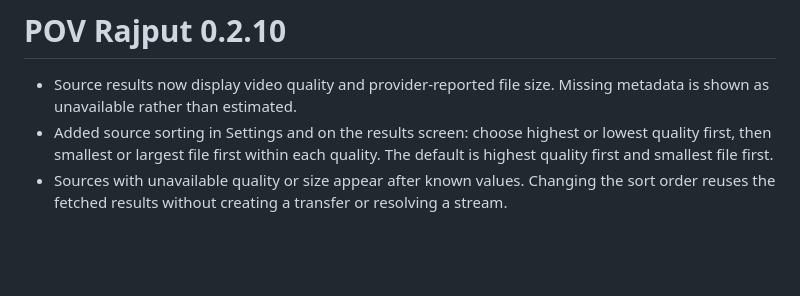
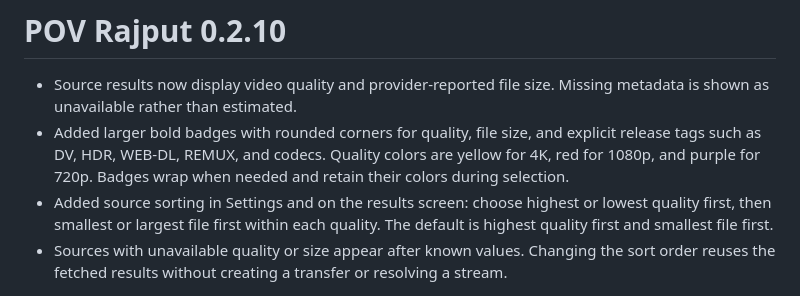
Before and after one commit to Abubakar-Waheed/pov-rajput-android-tv, a Markdown page: docs/RELEASE_NOTES.md, the part around the change. Drawn GitHub-style; blank space fills up the shorter version.

```diff
--- a/docs/RELEASE_NOTES.md
+++ b/docs/RELEASE_NOTES.md
@@ -1,6 +1,7 @@
 # POV Rajput 0.2.10
 
 - Source results now display video quality and provider-reported file size. Missing metadata is shown as unavailable rather than estimated.
+- Added larger bold badges with rounded corners for quality, file size, and explicit release tags such as DV, HDR, WEB-DL, REMUX, and codecs. Quality colors are yellow for 4K, red for 1080p, and purple for 720p. Badges wrap when needed and retain their colors during selection.
 - Added source sorting in Settings and on the results screen: choose highest or lowest quality first, then smallest or largest file first within each quality. The default is highest quality first and smallest file first.
 - Sources with unavailable quality or size appear after known values. Changing the sort order reuses the fetched results without creating a transfer or resolving a stream.
 
```
Also changed, not shown: README.md (+4 -0 lines), docs/screenshots/source-badges.png (added), 5 other files.
